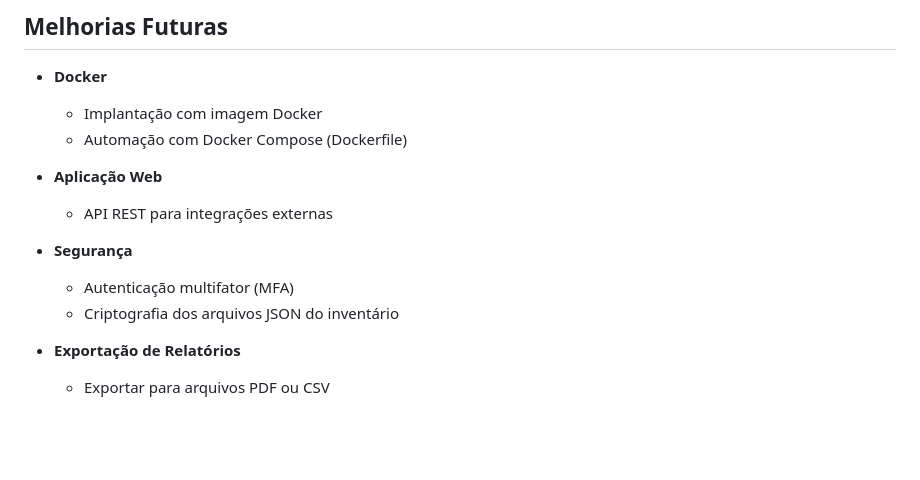
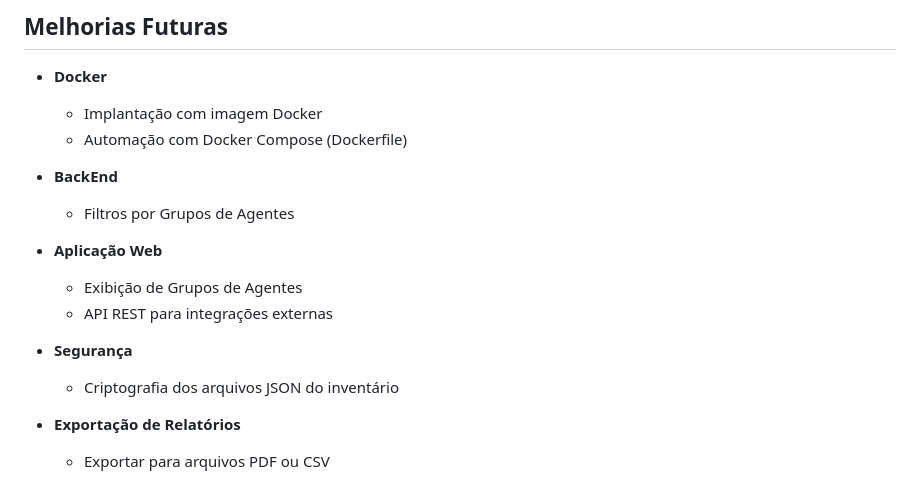
Before and after one commit to Maarckz/Inventory, a Markdown page: README.md, the part around the change. GitHub-like rendering; blank space fills up the shorter version.

```diff
--- a/README.md
+++ b/README.md
@@ -294,11 +294,15 @@ inventory:processes:python # Pesquisa em processos em execução
   - Implantação com imagem Docker
   - Automação com Docker Compose (Dockerfile)
 
+- **BackEnd**
+  - Filtros por Grupos de Agentes
+
+
 - **Aplicação Web**
+  - Exibição de Grupos de Agentes
   - API REST para integrações externas
 
 - **Segurança**
-  - Autenticação multifator (MFA)
   - Criptografia dos arquivos JSON do inventário
 
 - **Exportação de Relatórios**
```
